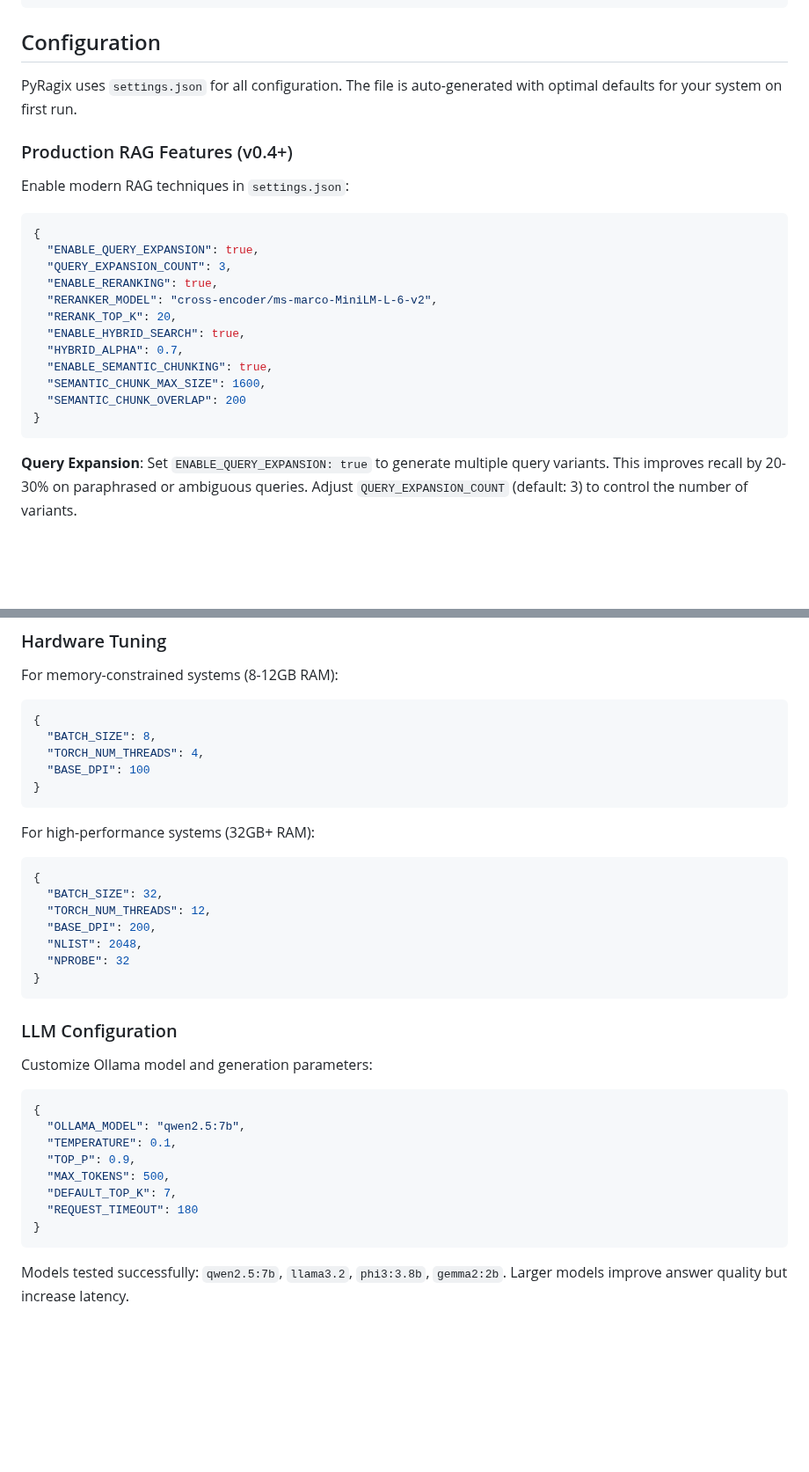
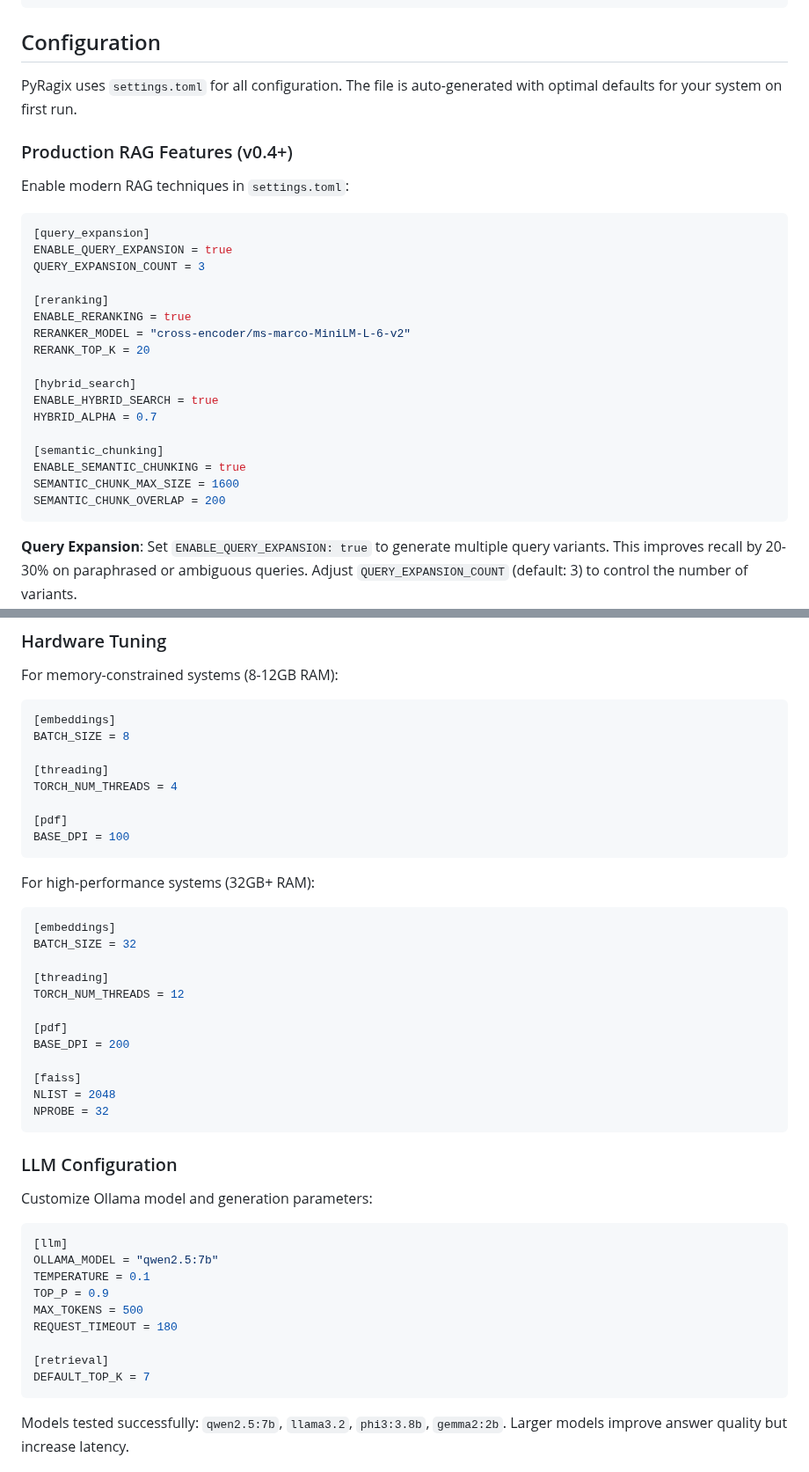
Before and after one commit to psarno/PyRagix, a Markdown page: README.md, 2 parts joined by grey strips. Shown at 88% size. Rendered like a GitHub page; blank space fills up the shorter version.

Commit message:
Update for TOML config.

````diff
--- a/README.md
+++ b/README.md
@@ -191,25 +191,30 @@ uv run python query_rag.py
 
 ## Configuration
 
-PyRagix uses `settings.json` for all configuration. The file is auto-generated with optimal defaults for your system on first run.
+PyRagix uses `settings.toml` for all configuration. The file is auto-generated with optimal defaults for your system on first run.
 
 ### Production RAG Features (v0.4+)
 
-Enable modern RAG techniques in `settings.json`:
+Enable modern RAG techniques in `settings.toml`:
 
-```json
-{
-  "ENABLE_QUERY_EXPANSION": true,
-  "QUERY_EXPANSION_COUNT": 3,
-  "ENABLE_RERANKING": true,
-  "RERANKER_MODEL": "cross-encoder/ms-marco-MiniLM-L-6-v2",
-  "RERANK_TOP_K": 20,
-  "ENABLE_HYBRID_SEARCH": true,
-  "HYBRID_ALPHA": 0.7,
-  "ENABLE_SEMANTIC_CHUNKING": true,
-  "SEMANTIC_CHUNK_MAX_SIZE": 1600,
-  "SEMANTIC_CHUNK_OVERLAP": 200
-}
+```toml
+[query_expansion]
+ENABLE_QUERY_EXPANSION = true
+QUERY_EXPANSION_COUNT = 3
+
+[reranking]
+ENABLE_RERANKING = true
+RERANKER_MODEL = "cross-encoder/ms-marco-MiniLM-L-6-v2"
+RERANK_TOP_K = 20
+
+[hybrid_search]
+ENABLE_HYBRID_SEARCH = true
+HYBRID_ALPHA = 0.7
+
+[semantic_chunking]
+ENABLE_SEMANTIC_CHUNKING = true
+SEMANTIC_CHUNK_MAX_SIZE = 1600
+SEMANTIC_CHUNK_OVERLAP = 200
 ```
 
 **Query Expansion**: Set `ENABLE_QUERY_EXPANSION: true` to generate multiple query variants. This improves recall by 20-30% on paraphrased or ambiguous queries. Adjust `QUERY_EXPANSION_COUNT` (default: 3) to control the number of variants.
@@ -225,37 +230,46 @@ Enable modern RAG techniques in `settings.json`:
 ### Hardware Tuning
 
 For memory-constrained systems (8-12GB RAM):
-```json
-{
-  "BATCH_SIZE": 8,
-  "TORCH_NUM_THREADS": 4,
-  "BASE_DPI": 100
-}
+```toml
+[embeddings]
+BATCH_SIZE = 8
+
+[threading]
+TORCH_NUM_THREADS = 4
+
+[pdf]
+BASE_DPI = 100
 ```
 
 For high-performance systems (32GB+ RAM):
-```json
-{
-  "BATCH_SIZE": 32,
-  "TORCH_NUM_THREADS": 12,
-  "BASE_DPI": 200,
-  "NLIST": 2048,
-  "NPROBE": 32
-}
+```toml
+[embeddings]
+BATCH_SIZE = 32
+
+[threading]
+TORCH_NUM_THREADS = 12
+
+[pdf]
+BASE_DPI = 200
+
+[faiss]
+NLIST = 2048
+NPROBE = 32
 ```
 
 ### LLM Configuration
 
 Customize Ollama model and generation parameters:
-```json
-{
-  "OLLAMA_MODEL": "qwen2.5:7b",
-  "TEMPERATURE": 0.1,
-  "TOP_P": 0.9,
-  "MAX_TOKENS": 500,
-  "DEFAULT_TOP_K": 7,
-  "REQUEST_TIMEOUT": 180
-}
+```toml
+[llm]
+OLLAMA_MODEL = "qwen2.5:7b"
+TEMPERATURE = 0.1
+TOP_P = 0.9
+MAX_TOKENS = 500
+REQUEST_TIMEOUT = 180
+
+[retrieval]
+DEFAULT_TOP_K = 7
 ```
 
 Models tested successfully: `qwen2.5:7b`, `llama3.2`, `phi3:3.8b`, `gemma2:2b`. Larger models improve answer quality but increase latency.
````
Also changed, not shown: other parts of README.md (+13 -16 lines).
